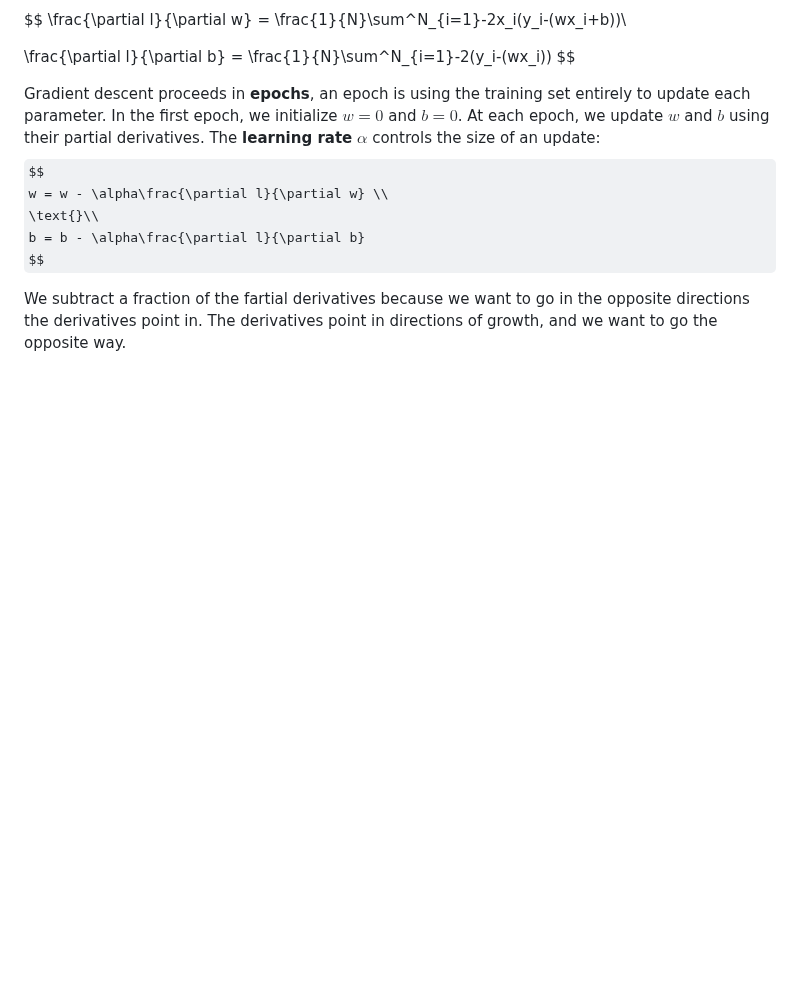
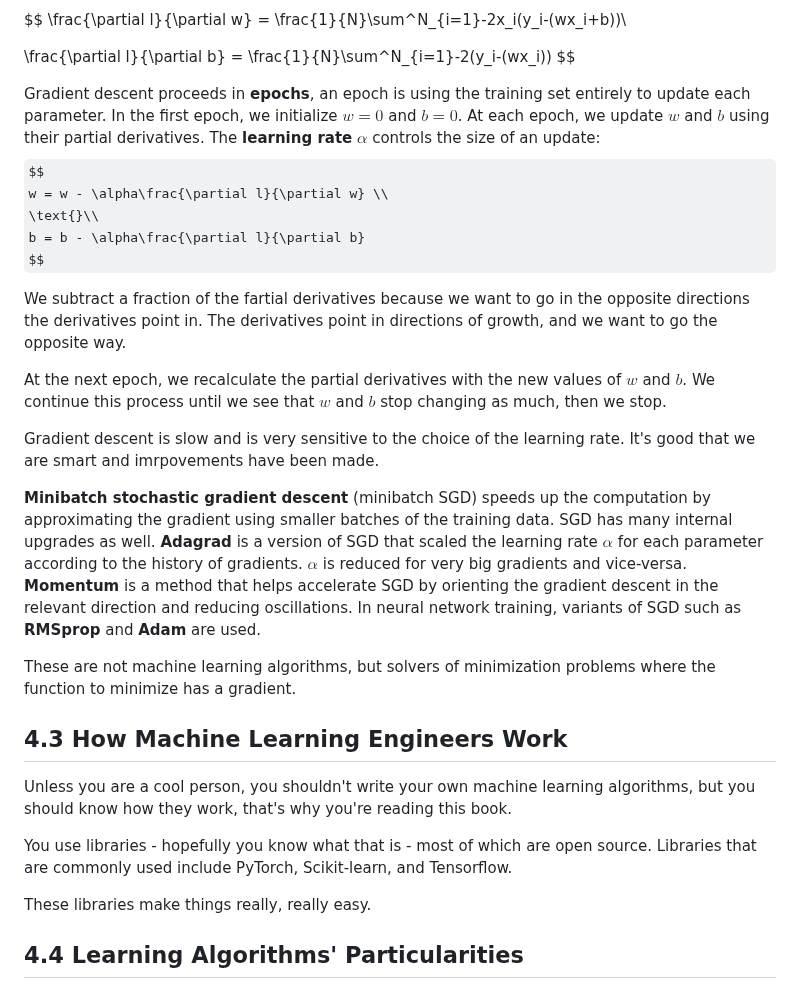
Before and after one commit to philiphan0109/ml-playground, a Markdown page: the-ml-book/notes.md, the part around the change. Rendered like a GitHub page; some formulas as TeX source; blank space fills up the shorter version.

```diff
--- a/the-ml-book/notes.md
+++ b/the-ml-book/notes.md
@@ -399,3 +399,21 @@ b = b - \alpha\frac{\partial l}{\partial b}
 $$
 
 We subtract a fraction of the fartial derivatives because we want to go in the opposite directions the derivatives point in. The derivatives point in directions of growth, and we want to go the opposite way.
+
+At the next epoch, we recalculate the partial derivatives with the new values of $w$ and $b$. We continue this process until we see that $w$ and $b$ stop changing as much, then we stop.
+
+Gradient descent is slow and is very sensitive to the choice of the learning rate. It's good that we are smart and imrpovements have been made.
+
+**Minibatch stochastic gradient descent** (minibatch SGD) speeds up the computation by approximating the gradient using smaller batches of the training data. SGD has many internal upgrades as well. **Adagrad** is a version of SGD that scaled the learning rate $\alpha$ for each parameter according to the history of gradients. $\alpha$ is reduced for very big gradients and vice-versa. **Momentum** is a method that helps accelerate SGD by orienting the gradient descent in the relevant direction and reducing oscillations. In neural network training, variants of SGD such as **RMSprop** and **Adam** are used.
+
+These are not machine learning algorithms, but solvers of minimization problems where the function to minimize has a gradient.
+
+## 4.3 How Machine Learning Engineers Work
+
+Unless you are a cool person, you shouldn't write your own machine learning algorithms, but you should know how they work, that's why you're reading this book.
+
+You use libraries - hopefully you know what that is - most of which are open source. Libraries that are commonly used include PyTorch, Scikit-learn, and Tensorflow.
+
+These libraries make things really, really easy.
+
+## 4.4 Learning Algorithms' Particularities
```
